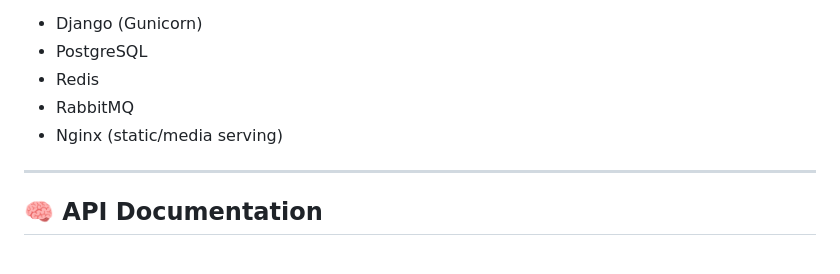
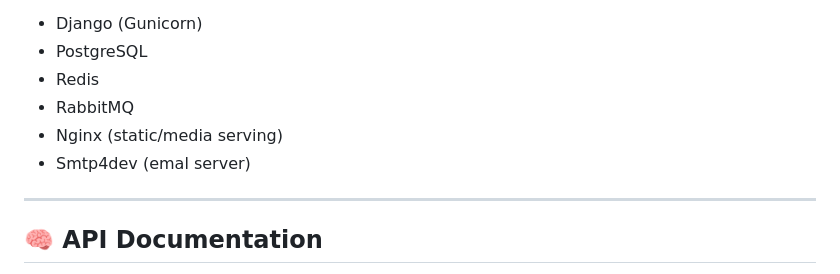
Before and after one commit to hosseinpk/Social_Network, a Markdown page: README.md, the part around the change. GitHub-like rendering.

```diff
--- a/README.md
+++ b/README.md
@@ -76,6 +76,7 @@ This will start:
 - Redis
 - RabbitMQ
 - Nginx (static/media serving)
+- Smtp4dev (emal server)
 
 ---
 
```
